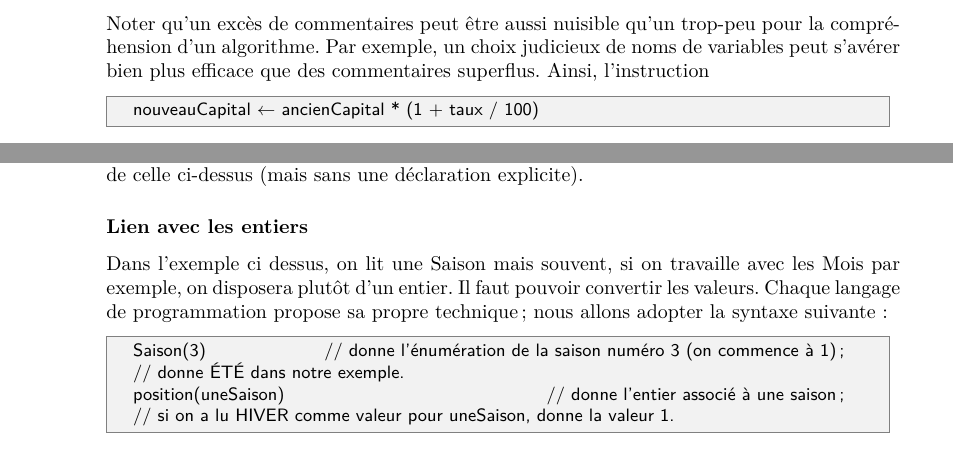
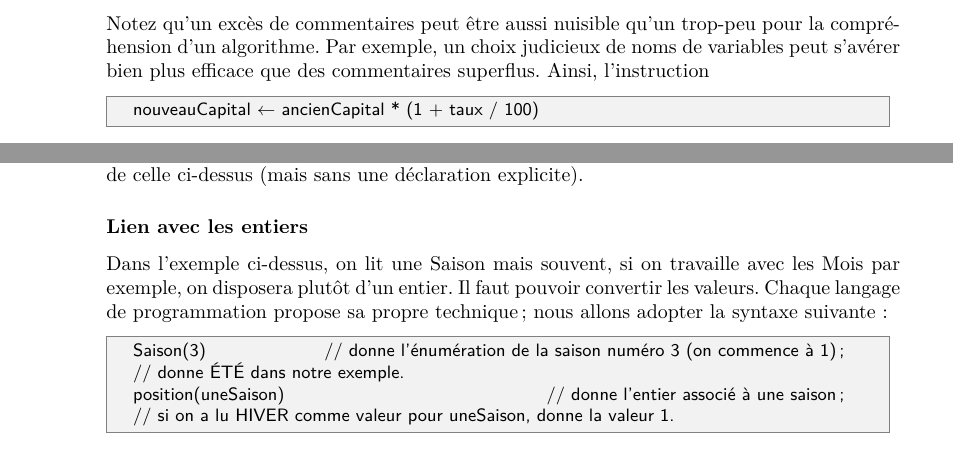
Before and after one commit to mcodutti/Logique1-Syllabus, a LaTeX book (log1.tex, which reads log1-chapitre-sequentiel.tex): two parts of pages 35 and 36 of 134, joined at a grey line, cut so that both start at the same text. Compiled offline with pdfLaTeX.

Commit message:
[fix] Typo-ortho

```diff
--- a/log1-chapitre-sequentiel.tex
+++ b/log1-chapitre-sequentiel.tex
@@ -951,7 +951,7 @@
 		\end{pseudo}
 		}
 
-		Noter qu’un excès de commentaires peut être aussi nuisible qu’un
+		Notez qu’un excès de commentaires peut être aussi nuisible qu’un
 		trop-peu pour la compréhension d’un algorithme. Par exemple, un choix
 		judicieux de noms de variables peut s’avérer bien plus efficace que des
 		commentaires superflus. Ainsi, l’instruction
@@ -1064,7 +1064,7 @@
 
 			\subsubsection*{Lien avec les entiers}
 
-				Dans l’exemple ci dessus, on lit une Saison mais souvent,
+				Dans l’exemple ci-dessus, on lit une Saison mais souvent,
 				si on travaille avec les Mois par exemple,
 				on disposera plutôt d’un entier. Il faut pouvoir
 				convertir les valeurs. Chaque langage de programmation propose sa
```
Also changed, not shown: log1-chapitre-sequentiel.tex (8 more changed lines).
